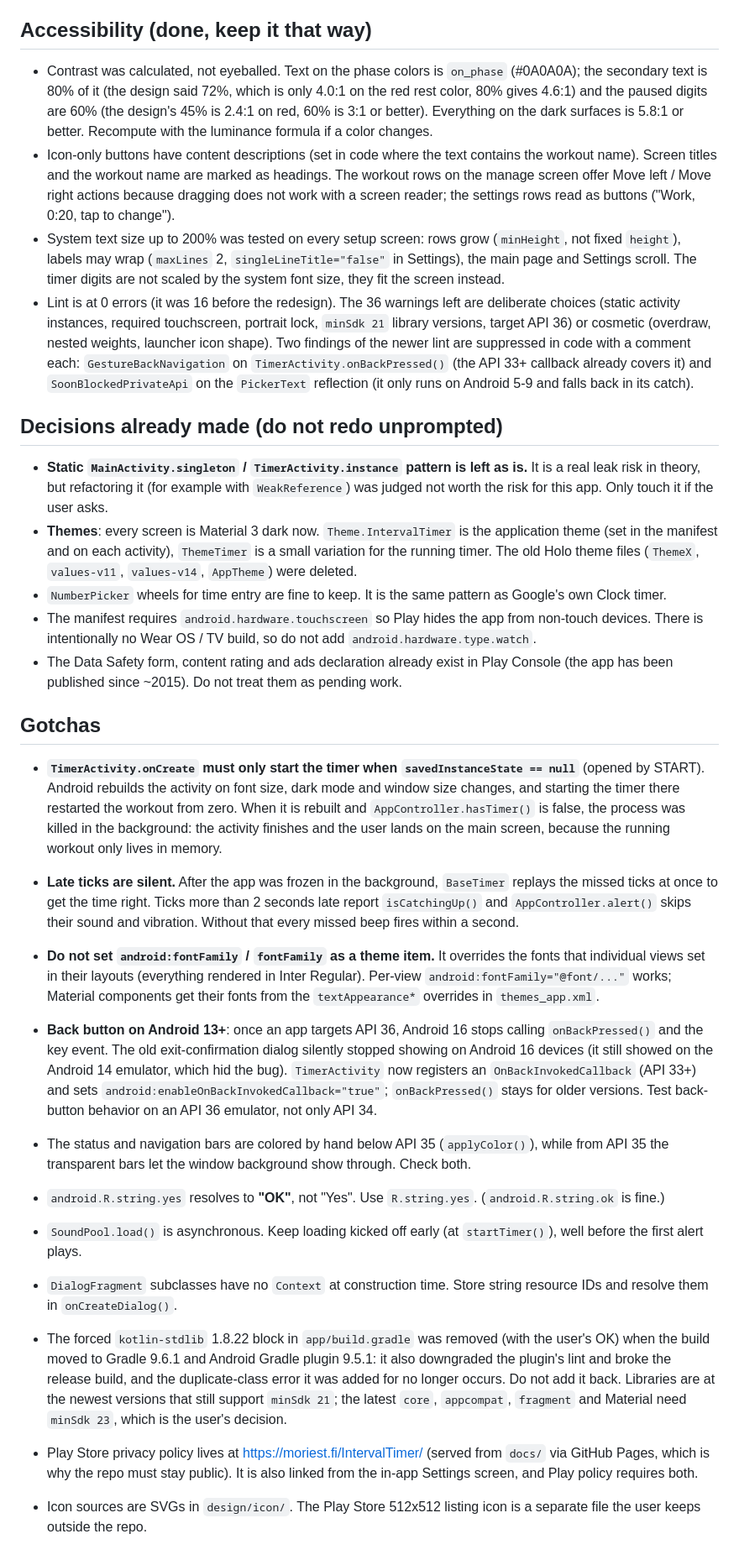
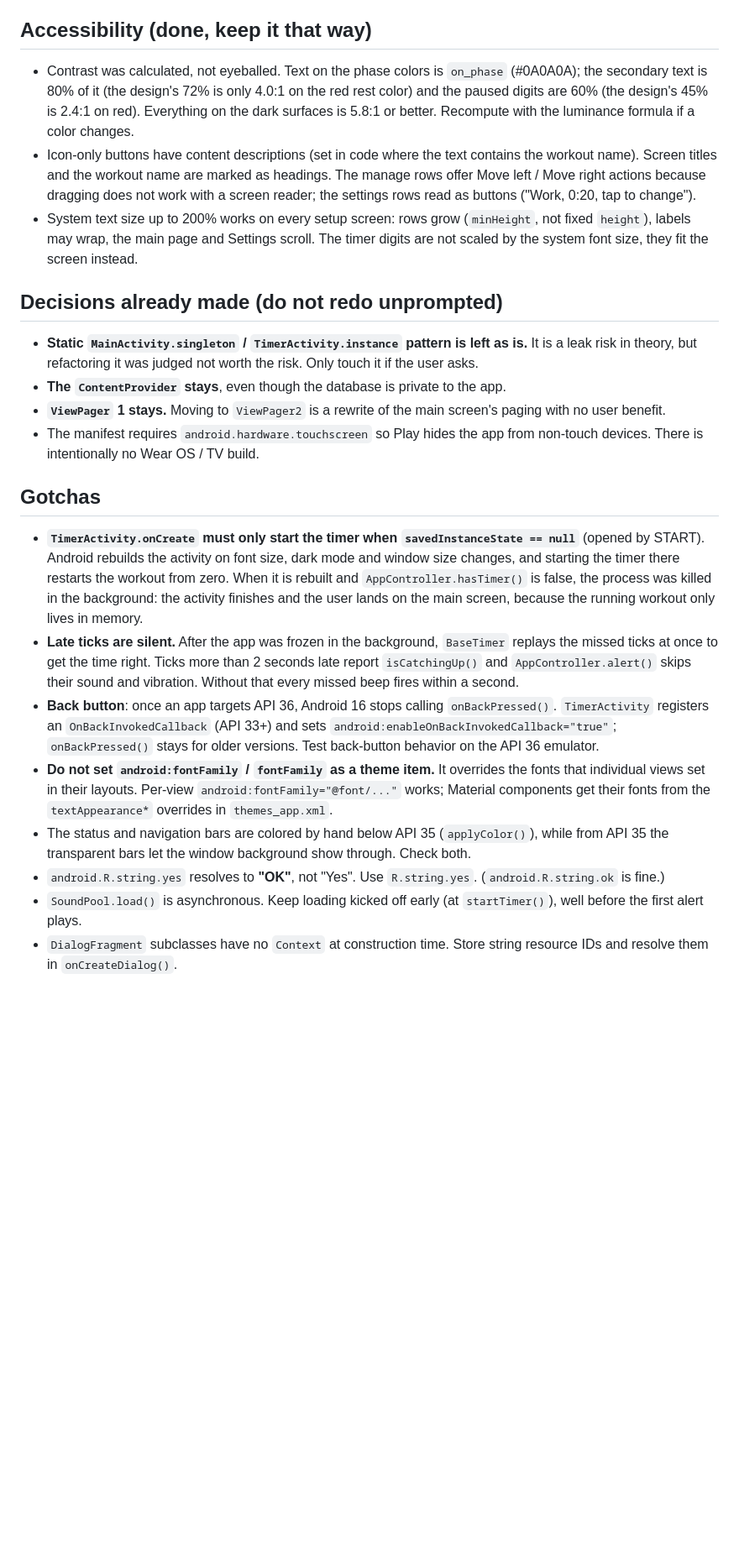
Before and after one commit to Riippi/IntervalTimer, a Markdown page: CLAUDE.md, the part around one of its changes. Shown at 84% size. GitHub-like rendering; blank space fills up the shorter version.

```diff
--- a/CLAUDE.md
+++ b/CLAUDE.md
@@ -81,32 +112,24 @@ Source of truth: `design/redesign/DESIGN_HANDOFF.md` (mockups next to it are not
 
 ## Accessibility (done, keep it that way)
 
-- Contrast was calculated, not eyeballed. Text on the phase colors is `on_phase` (#0A0A0A); the secondary text is 80% of it (the design said 72%, which is only 4.0:1 on the red rest color, 80% gives 4.6:1) and the paused digits are 60% (the design's 45% is 2.4:1 on red, 60% is 3:1 or better). Everything on the dark surfaces is 5.8:1 or better. Recompute with the luminance formula if a color changes.
-- Icon-only buttons have content descriptions (set in code where the text contains the workout name). Screen titles and the workout name are marked as headings. The workout rows on the manage screen offer Move left / Move right actions because dragging does not work with a screen reader; the settings rows read as buttons ("Work, 0:20, tap to change").
-- System text size up to 200% was tested on every setup screen: rows grow (`minHeight`, not fixed `height`), labels may wrap (`maxLines` 2, `singleLineTitle="false"` in Settings), the main page and Settings scroll. The timer digits are not scaled by the system font size, they fit the screen instead.
-- Lint is at 0 errors (it was 16 before the redesign). The 36 warnings left are deliberate choices (static activity instances, required touchscreen, portrait lock, `minSdk 21` library versions, target API 36) or cosmetic (overdraw, nested weights, launcher icon shape). Two findings of the newer lint are suppressed in code with a comment each: `GestureBackNavigation` on `TimerActivity.onBackPressed()` (the API 33+ callback already covers it) and `SoonBlockedPrivateApi` on the `PickerText` reflection (it only runs on Android 5-9 and falls back in its catch).
+- Contrast was calculated, not eyeballed. Text on the phase colors is `on_phase` (#0A0A0A); the secondary text is 80% of it (the design's 72% is only 4.0:1 on the red rest color) and the paused digits are 60% (the design's 45% is 2.4:1 on red). Everything on the dark surfaces is 5.8:1 or better. Recompute with the luminance formula if a color changes.
+- Icon-only buttons have content descriptions (set in code where the text contains the workout name). Screen titles and the workout name are marked as headings. The manage rows offer Move left / Move right actions because dragging does not work with a screen reader; the settings rows read as buttons ("Work, 0:20, tap to change").
+- System text size up to 200% works on every setup screen: rows grow (`minHeight`, not fixed `height`), labels may wrap, the main page and Settings scroll. The timer digits are not scaled by the system font size, they fit the screen instead.
 
 ## Decisions already made (do not redo unprompted)
 
-- **Static `MainActivity.singleton` / `TimerActivity.instance` pattern is left as is.** It is a real leak risk in theory, but refactoring it (for example with `WeakReference`) was judged not worth the risk for this app. Only touch it if the user asks.
-- **Themes**: every screen is Material 3 dark now. `Theme.IntervalTimer` is the application theme (set in the manifest and on each activity), `ThemeTimer` is a small variation for the running timer. The old Holo theme files (`ThemeX`, `values-v11`, `values-v14`, `AppTheme`) were deleted.
-- `NumberPicker` wheels for time entry are fine to keep. It is the same pattern as Google's own Clock timer.
-- The manifest requires `android.hardware.touchscreen` so Play hides the app from non-touch devices. There is intentionally no Wear OS / TV build, so do not add `android.hardware.type.watch`.
-- The Data Safety form, content rating and ads declaration already exist in Play Console (the app has been published since ~2015). Do not treat them as pending work.
+- **Static `MainActivity.singleton` / `TimerActivity.instance` pattern is left as is.** It is a leak risk in theory, but refactoring it was judged not worth the risk. Only touch it if the user asks.
+- **The `ContentProvider` stays**, even though the database is private to the app.
+- **`ViewPager` 1 stays.** Moving to `ViewPager2` is a rewrite of the main screen's paging with no user benefit.
+- The manifest requires `android.hardware.touchscreen` so Play hides the app from non-touch devices. There is intentionally no Wear OS / TV build.
 
 ## Gotchas
 
-- **`TimerActivity.onCreate` must only start the timer when `savedInstanceState == null`** (opened by START). Android rebuilds the activity on font size, dark mode and window size changes, and starting the timer there restarted the workout from zero. When it is rebuilt and `AppController.hasTimer()` is false, the process was killed in the background: the activity finishes and the user lands on the main screen, because the running workout only lives in memory.
+- **`TimerActivity.onCreate` must only start the timer when `savedInstanceState == null`** (opened by START). Android rebuilds the activity on font size, dark mode and window size changes, and starting the timer there restarts the workout from zero. When it is rebuilt and `AppController.hasTimer()` is false, the process was killed in the background: the activity finishes and the user lands on the main screen, because the running workout only lives in memory.
 - **Late ticks are silent.** After the app was frozen in the background, `BaseTimer` replays the missed ticks at once to get the time right. Ticks more than 2 seconds late report `isCatchingUp()` and `AppController.alert()` skips their sound and vibration. Without that every missed beep fires within a second.
-
-- **Do not set `android:fontFamily` / `fontFamily` as a theme item.** It overrides the fonts that individual views set in their layouts (everything rendered in Inter Regular). Per-view `android:fontFamily="@font/..."` works; Material components get their fonts from the `textAppearance*` overrides in `themes_app.xml`.
-
-- **Back button on Android 13+**: once an app targets API 36, Android 16 stops calling `onBackPressed()` and the key event. The old exit-confirmation dialog silently stopped showing on Android 16 devices (it still showed on the Android 14 emulator, which hid the bug). `TimerActivity` now registers an `OnBackInvokedCallback` (API 33+) and sets `android:enableOnBackInvokedCallback="true"`; `onBackPressed()` stays for older versions. Test back-button behavior on an API 36 emulator, not only API 34.
+- **Back button**: once an app targets API 36, Android 16 stops calling `onBackPressed()`. `TimerActivity` registers an `OnBackInvokedCallback` (API 33+) and sets `android:enableOnBackInvokedCallback="true"`; `onBackPressed()` stays for older versions. Test back-button behavior on the API 36 emulator.
+- **Do not set `android:fontFamily` / `fontFamily` as a theme item.** It overrides the fonts that individual views set in their layouts. Per-view `android:fontFamily="@font/..."` works; Material components get their fonts from the `textAppearance*` overrides in `themes_app.xml`.
 - The status and navigation bars are colored by hand below API 35 (`applyColor()`), while from API 35 the transparent bars let the window background show through. Check both.
-
 - `android.R.string.yes` resolves to **"OK"**, not "Yes". Use `R.string.yes`. (`android.R.string.ok` is fine.)
 - `SoundPool.load()` is asynchronous. Keep loading kicked off early (at `startTimer()`), well before the first alert plays.
 - `DialogFragment` subclasses have no `Context` at construction time. Store string resource IDs and resolve them in `onCreateDialog()`.
-- The forced `kotlin-stdlib` 1.8.22 block in `app/build.gradle` was removed (with the user's OK) when the build moved to Gradle 9.6.1 and Android Gradle plugin 9.5.1: it also downgraded the plugin's lint and broke the release build, and the duplicate-class error it was added for no longer occurs. Do not add it back. Libraries are at the newest versions that still support `minSdk 21`; the latest `core`, `appcompat`, `fragment` and Material need `minSdk 23`, which is the user's decision.
-- Play Store privacy policy lives at https://moriest.fi/IntervalTimer/ (served from `docs/` via GitHub Pages, which is why the repo must stay public). It is also linked from the in-app Settings screen, and Play policy requires both.
-- Icon sources are SVGs in `design/icon/`. The Play Store 512x512 listing icon is a separate file the user keeps outside the repo.
```
Also changed, not shown: other parts of CLAUDE.md (+73 -42 lines).
